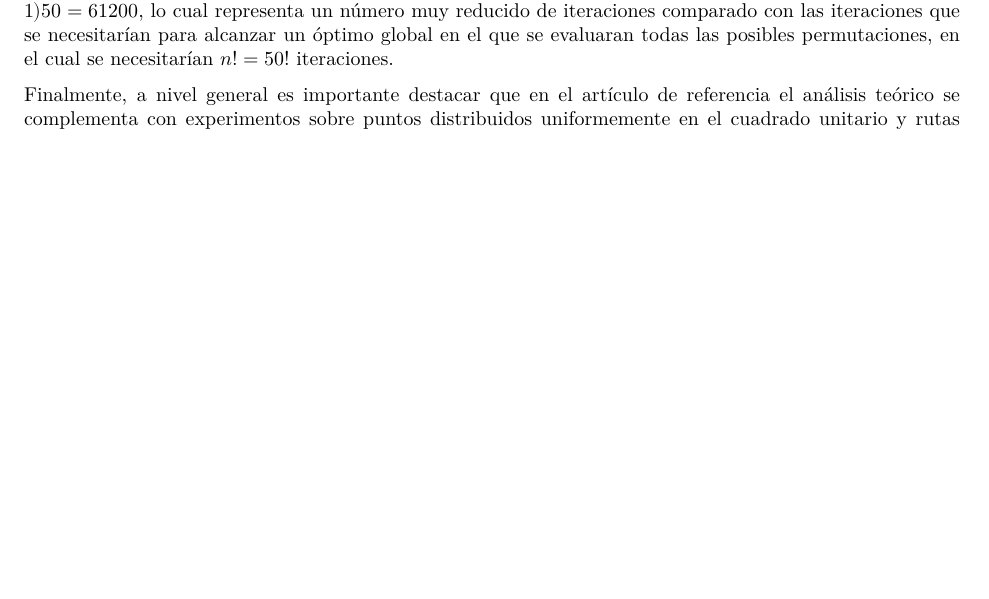
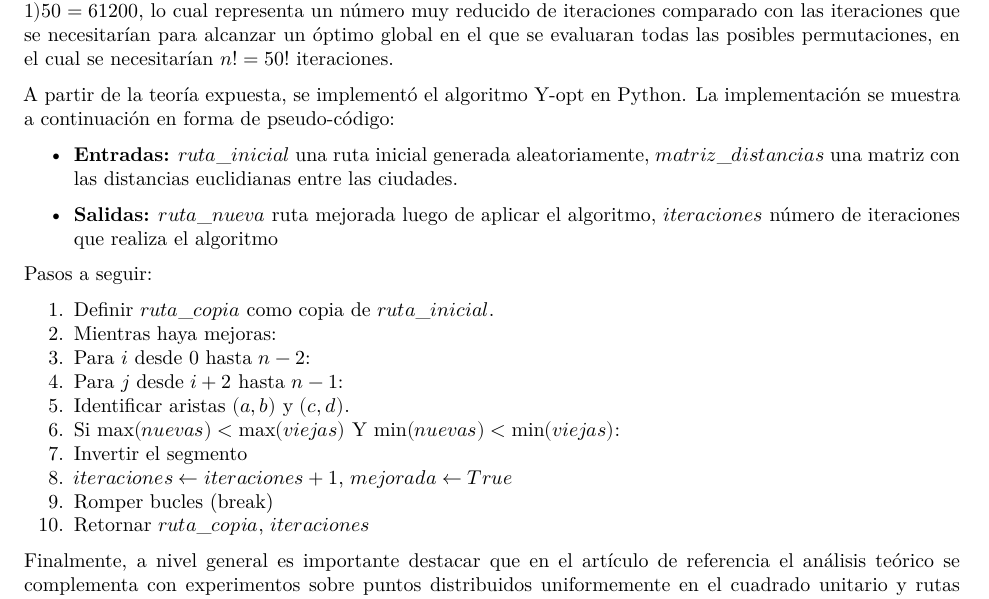
Before and after one commit to EstefaniaMora23/Tarea1_numerico, a Quarto document (Proyecto/codigo/Primer_avance/Parte_escrita.qmd): part of page 7 of 16, cut so that both start at the same text, the shorter picture padded with empty space. Rendered offline with R 4.5, knitr and Pandoc in place of Quarto, then LaTeX, with nearby package versions; a font, style sheet, LaTeX package, included part or bibliography that could not be used is replaced or left out.

Commit message:
docs: se agrega el pseudo-código del algoritmo Y-opt

```diff
--- a/Proyecto/codigo/Primer_avance/Parte_escrita.qmd
+++ b/Proyecto/codigo/Primer_avance/Parte_escrita.qmd
@@ -247,6 +247,26 @@ A pesar de que se llega a un óptimo local, la implementación de este algoritmo
 Para este proyecto, se utilizaron 50 localidades de Costa Rica, con un grafo completo, por lo que, el número de aristas sería:
 $$m = \frac{n(n-1)}{2} = \frac{50(50-1)}{2}= 1225$$
 Donde, aplicando el *Teorema 5* mencionado antes, se obtendría un máximo teórico de iteraciones de $(1225-1)50 = 61200$, lo cual representa un número muy reducido de iteraciones comparado con las iteraciones que se necesitarían para alcanzar un óptimo global en el que se evaluaran todas las posibles permutaciones, en el cual se necesitarían $n! = 50!$ iteraciones.
+
+A partir de la teoría expuesta, se implementó el algoritmo Y-opt en Python. La implementación se muestra a continuación en forma de pseudo-código:
+
+-   **Entradas:** $ruta\_inicial$ una ruta inicial generada aleatoriamente, $matriz\_distancias$ una matriz con las distancias euclidianas entre las ciudades.
+
+-   **Salidas:** $ruta\_nueva$ ruta mejorada luego de aplicar el algoritmo, $iteraciones$ número de iteraciones que realiza el algoritmo
+
+Pasos a seguir:
+
+1. Definir $ruta\_copia$ como copia de $ruta\_inicial$.
+2. Mientras haya mejoras:
+3. Para $i$ desde $0$ hasta $n-2$:
+4. Para $j$ desde $i+2$ hasta $n-1$:
+5. Identificar aristas $(a, b)$ y $(c, d)$.
+6. Si $\max(nuevas) < \max(viejas)$ Y $\min(nuevas) < \min(viejas)$:
+7. Invertir el segmento
+8. $iteraciones \leftarrow iteraciones + 1$, $mejorada \leftarrow True$
+9. Romper bucles (break)
+10. Retornar $ruta\_copia$, $iteraciones$
+
 
 Finalmente, a nivel general es importante destacar que en el artículo de referencia el análisis teórico se complementa con experimentos sobre puntos distribuidos uniformemente en el cuadrado unitario y rutas iniciales aleatorias. En estas pruebas, Y-opt obtiene longitudes cercanas a las de 2-opt, mientras que X-opt presenta un comportamiento más favorable de lo que sugieren sus peores óptimos locales. Estos resultados muestran la importancia de distinguir las garantías teóricas del comportamiento experimental y sirven como base para la comparación sobre las localidades de Costa Rica seleccionadas en el proyecto.
 
```
Also changed, not shown: Proyecto/codigo/Primer_avance/Parte_escrita.pdf.
